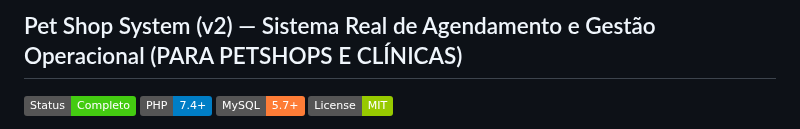
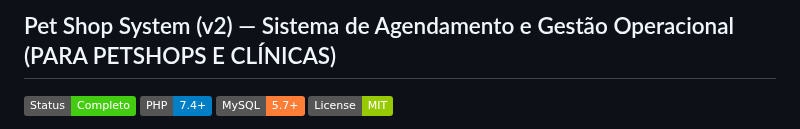
Before and after one commit to NatanLuz/Petshopsystemv2, a Markdown page: README.md, the part around the change. GitHub-like rendering; badges without logos.

Commit message:
nomeando projeto no readme

```diff
--- a/README.md
+++ b/README.md
@@ -1,4 +1,4 @@
-## Pet Shop System (v2) — Sistema Real de Agendamento e Gestão Operacional (PARA PETSHOPS  E CLÍNICAS)
+## Pet Shop System (v2) — Sistema de Agendamento e Gestão Operacional (PARA PETSHOPS  E CLÍNICAS)
 
 ![Status](https://img.shields.io/badge/Status-Completo-success) ![PHP](https://img.shields.io/badge/PHP-7.4%2B-blue) ![MySQL](https://img.shields.io/badge/MySQL-5.7%2B-orange) ![License](https://img.shields.io/badge/License-MIT-green)
 
```
